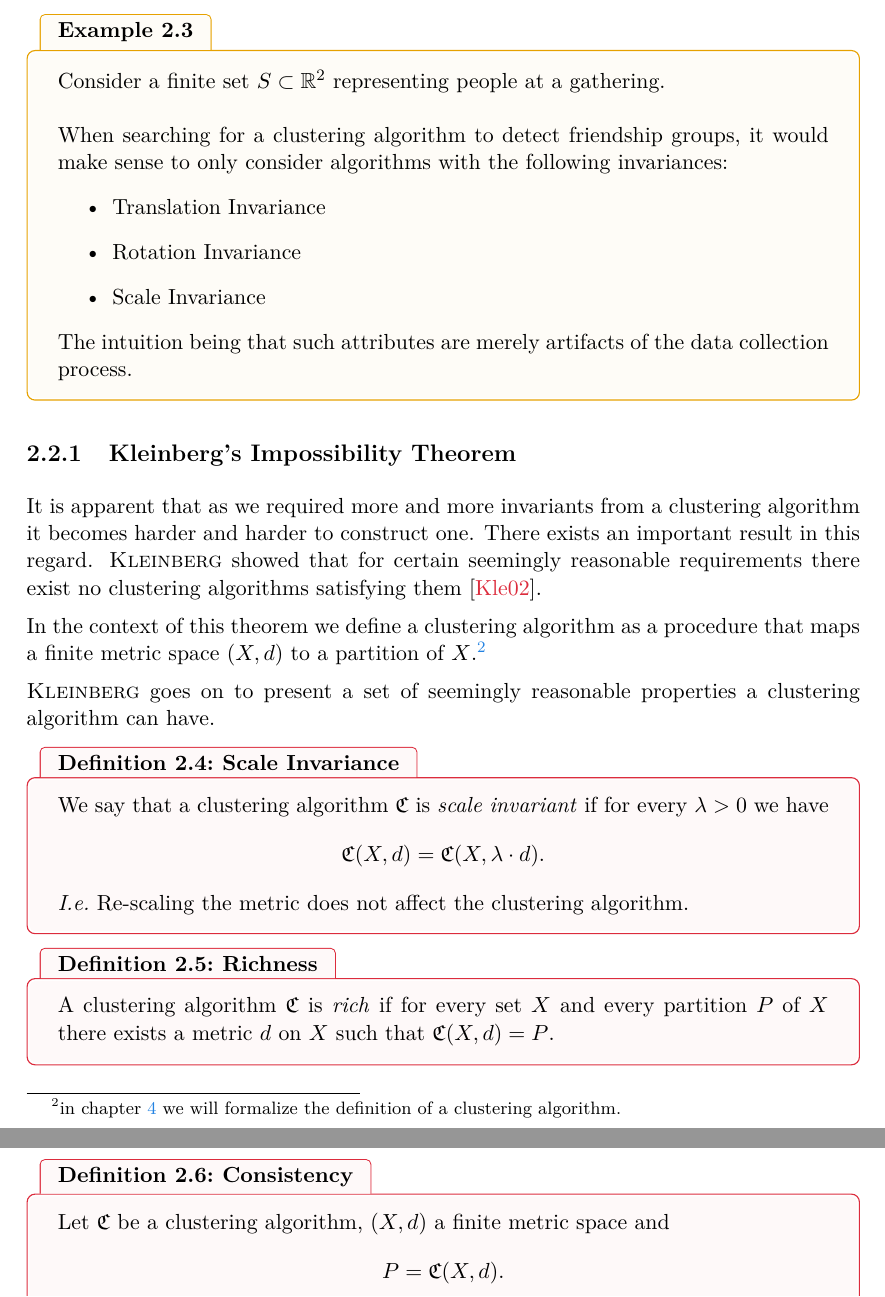
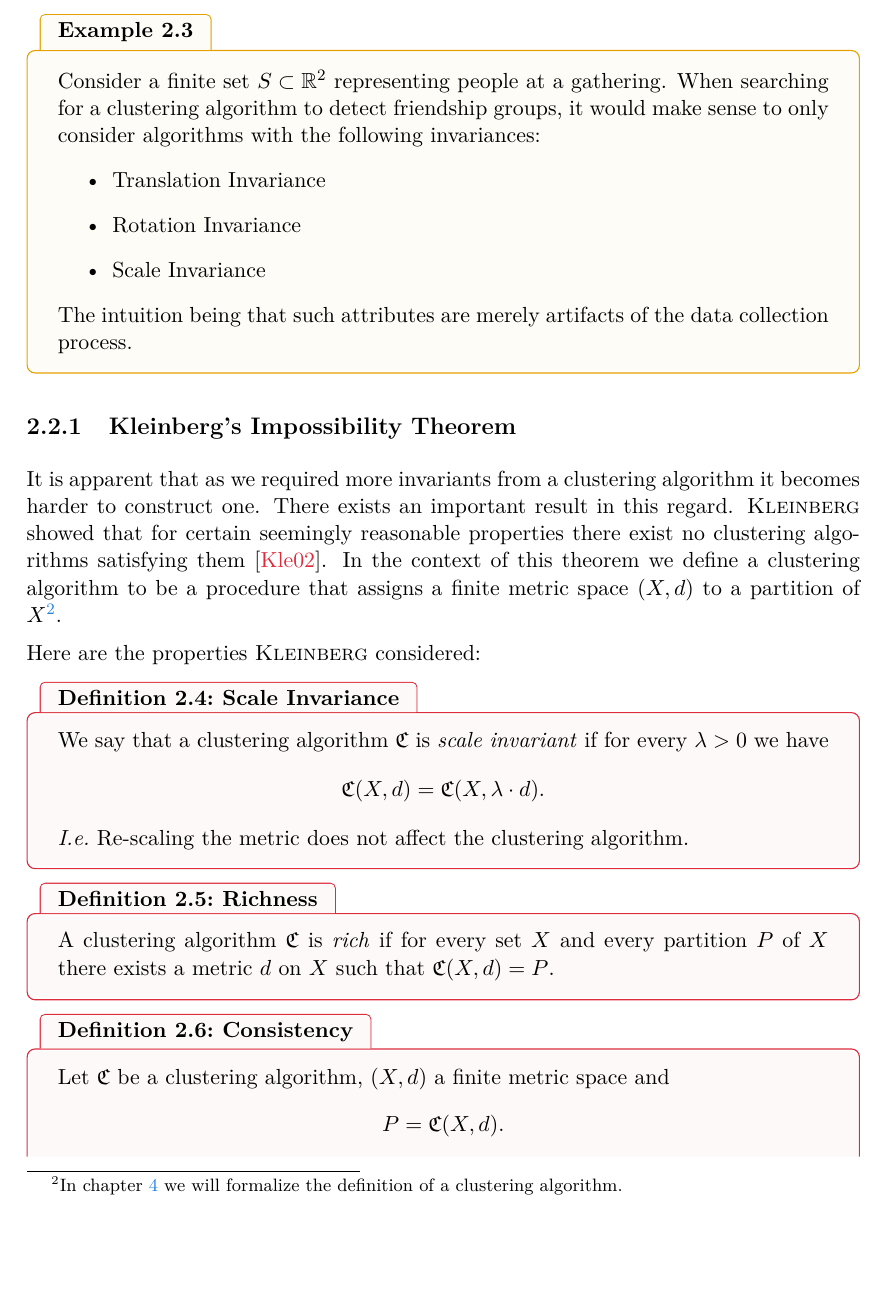
Before and after one commit to dominiquegarmier/bachelor-thesis, a LaTeX thesis (main.tex, which reads chapters/overview.tex): two parts of pages 12 and 13 of 39 before the commit and part of page 12 of 39 after it, the two joined at a grey line, cut so that both start at the same text, the shorter picture padded with empty space. Compiled offline with pdfLaTeX.

Commit message:
work on overview

```diff
--- a/chapters/overview.tex
+++ b/chapters/overview.tex
@@ -55,9 +55,7 @@ An important aspect of clustering methods is that they remain invariant under ce
 The idea is that if a clustering algorithm is invariant under certain transformations (which we can think of as noise) it captures information of the remaining features (which are hopefully not noise).
 
 \begin{example}{}{}
-Consider a finite set $S \subset \R^2$ representing people at a gathering.\\
-
-When searching for a clustering algorithm to detect friendship groups, it would make sense to only consider algorithms with the following invariances:
+Consider a finite set $S \subset \R^2$ representing people at a gathering. When searching for a clustering algorithm to detect friendship groups, it would make sense to only consider algorithms with the following invariances:
 \begin{itemize}
     \item Translation Invariance
     \item Rotation Invariance
@@ -67,13 +65,12 @@ The intuition being that such attributes are merely artifacts of the data collec
 \end{example}
 
 \subsection{Kleinberg's Impossibility Theorem}
-It is apparent that as we required more and more invariants from a clustering algorithm it becomes harder and harder to construct one.
+It is apparent that as we required more invariants from a clustering algorithm it becomes harder to construct one.
 There exists an important result in this regard.
-\textsc{Kleinberg} showed that for certain seemingly reasonable requirements there exist no clustering algorithms satisfying them \cite{Kleinberg2002}.
+\textsc{Kleinberg} showed that for certain seemingly reasonable properties there exist no clustering algorithms satisfying them \cite{Kleinberg2002}.
+In the context of this theorem we define a clustering algorithm to be a procedure that assigns a finite metric space $(X,d)$ to a partition of $X$\footnote{In chapter \ref{chapter__clustering_functor} we will formalize the definition of a clustering algorithm.}.
 
-In the context of this theorem we define a clustering algorithm as a procedure that maps a finite metric space $(X,d)$ to a partition of $X$.\footnote{in chapter \ref{chapter__clustering_functor} we will formalize the definition of a clustering algorithm.}
-
-\textsc{Kleinberg} goes on to present a set of seemingly reasonable properties a clustering algorithm can have.
+Here are the properties \textsc{Kleinberg} considered:
 
 \begin{definition}{Scale Invariance}{}
 We say that a clustering algorithm $\Cf$ is \emph{scale invariant} if for every $\lambda > 0$ we have
```
